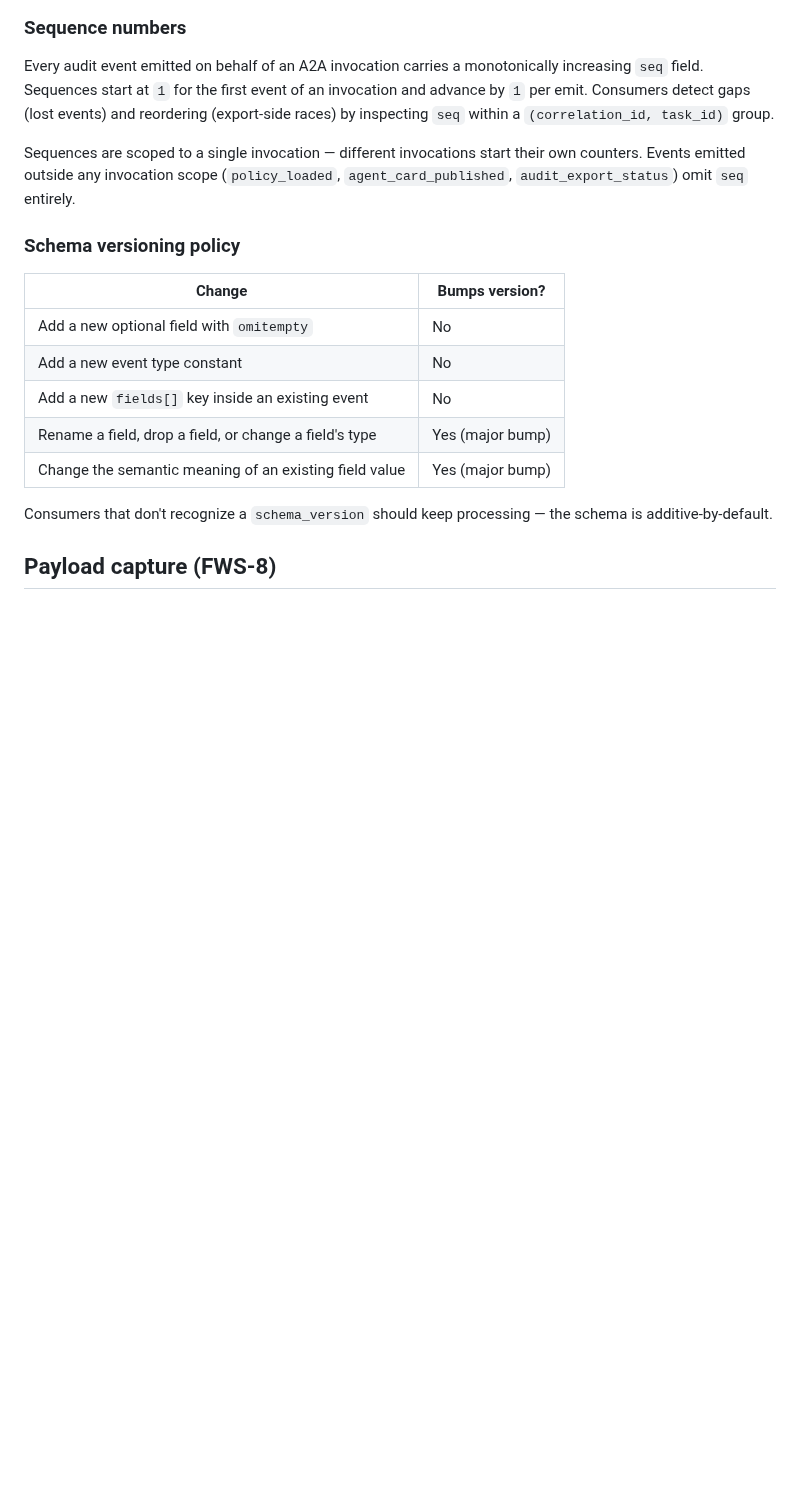
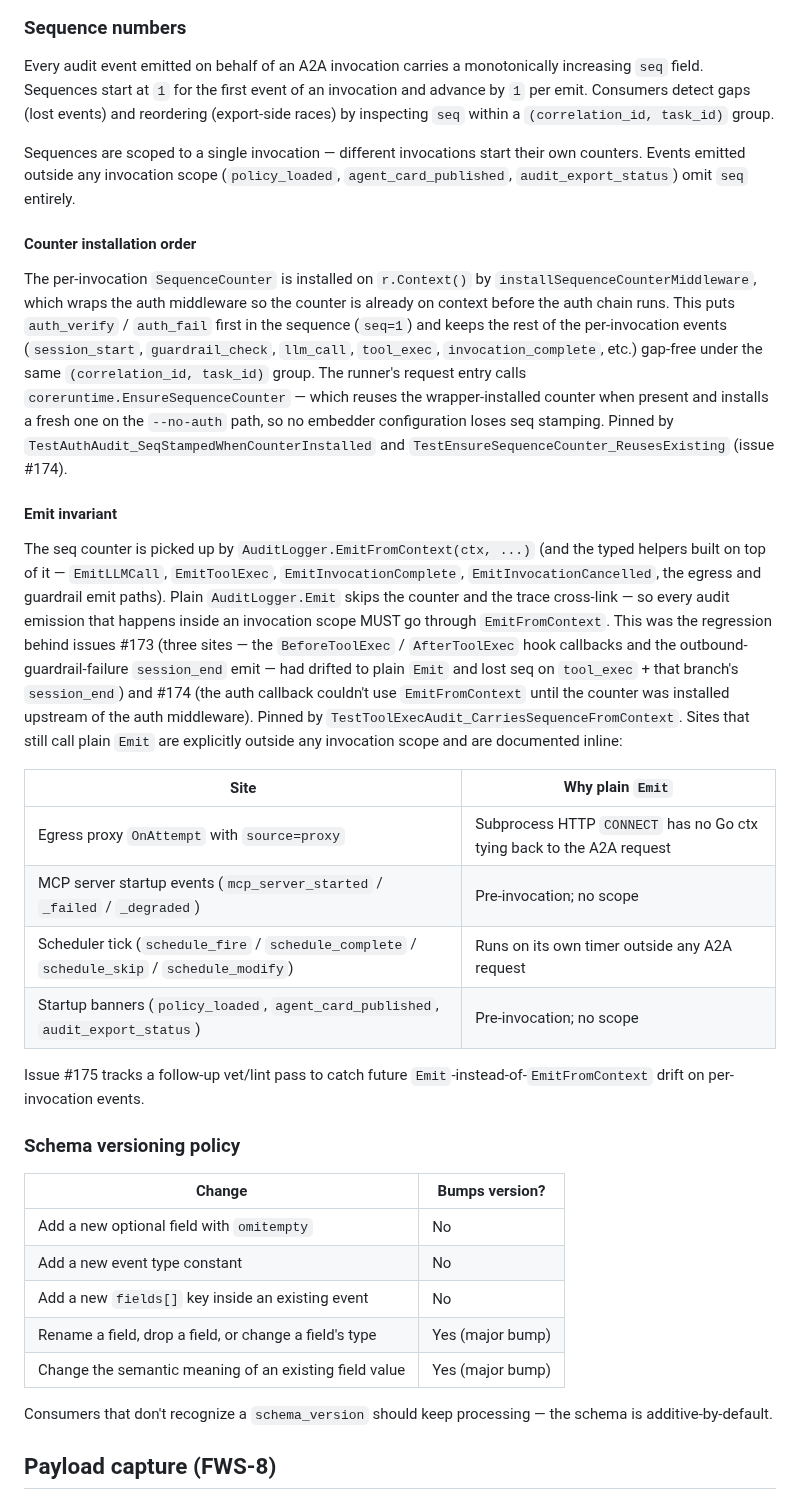
Before and after one commit to initializ/forge, a Markdown page: docs/security/audit-logging.md, the part around the change. Rendered like a GitHub page; blank space fills up the shorter version.

```diff
--- a/docs/security/audit-logging.md
+++ b/docs/security/audit-logging.md
@@ -490,6 +490,49 @@ start their own counters. Events emitted outside any invocation scope
 (`policy_loaded`, `agent_card_published`, `audit_export_status`) omit
 `seq` entirely.
 
+#### Counter installation order
+
+The per-invocation `SequenceCounter` is installed on `r.Context()` by
+`installSequenceCounterMiddleware`, which wraps the auth middleware so
+the counter is already on context before the auth chain runs. This
+puts `auth_verify` / `auth_fail` first in the sequence (`seq=1`) and
+keeps the rest of the per-invocation events (`session_start`,
+`guardrail_check`, `llm_call`, `tool_exec`, `invocation_complete`,
+etc.) gap-free under the same `(correlation_id, task_id)` group. The
+runner's request entry calls `coreruntime.EnsureSequenceCounter` —
+which reuses the wrapper-installed counter when present and installs a
+fresh one on the `--no-auth` path, so no embedder configuration loses
+seq stamping. Pinned by `TestAuthAudit_SeqStampedWhenCounterInstalled`
+and `TestEnsureSequenceCounter_ReusesExisting` (issue #174).
+
+#### Emit invariant
+
+The seq counter is picked up by `AuditLogger.EmitFromContext(ctx, ...)`
+(and the typed helpers built on top of it — `EmitLLMCall`,
+`EmitToolExec`, `EmitInvocationComplete`, `EmitInvocationCancelled`,
+the egress and guardrail emit paths). Plain `AuditLogger.Emit` skips
+the counter and the trace cross-link — so every audit emission that
+happens inside an invocation scope MUST go through `EmitFromContext`.
+This was the regression behind issues #173 (three sites — the
+`BeforeToolExec` / `AfterToolExec` hook callbacks and the
+outbound-guardrail-failure `session_end` emit — had drifted to plain
+`Emit` and lost seq on `tool_exec` + that branch's `session_end`) and
+#174 (the auth callback couldn't use `EmitFromContext` until the
+counter was installed upstream of the auth middleware). Pinned by
+`TestToolExecAudit_CarriesSequenceFromContext`. Sites that still call
+plain `Emit` are explicitly outside any invocation scope and are
+documented inline:
+
+| Site | Why plain `Emit` |
+|---|---|
+| Egress proxy `OnAttempt` with `source=proxy` | Subprocess HTTP `CONNECT` has no Go ctx tying back to the A2A request |
+| MCP server startup events (`mcp_server_started` / `_failed` / `_degraded`) | Pre-invocation; no scope |
+| Scheduler tick (`schedule_fire` / `schedule_complete` / `schedule_skip` / `schedule_modify`) | Runs on its own timer outside any A2A request |
+| Startup banners (`policy_loaded`, `agent_card_published`, `audit_export_status`) | Pre-invocation; no scope |
+
+Issue #175 tracks a follow-up vet/lint pass to catch future
+`Emit`-instead-of-`EmitFromContext` drift on per-invocation events.
+
 ### Schema versioning policy
 
 | Change | Bumps version? |
```
Also changed, not shown: .claude/skills/forge.md (+29 -6 lines).
